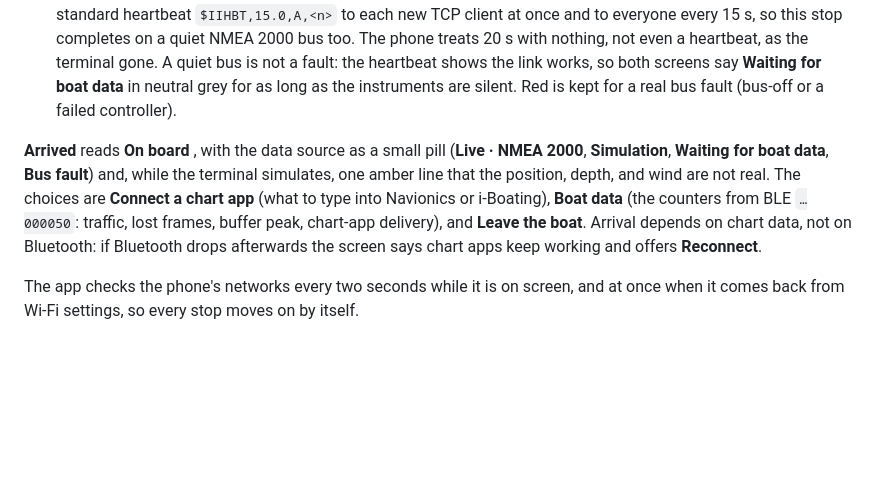
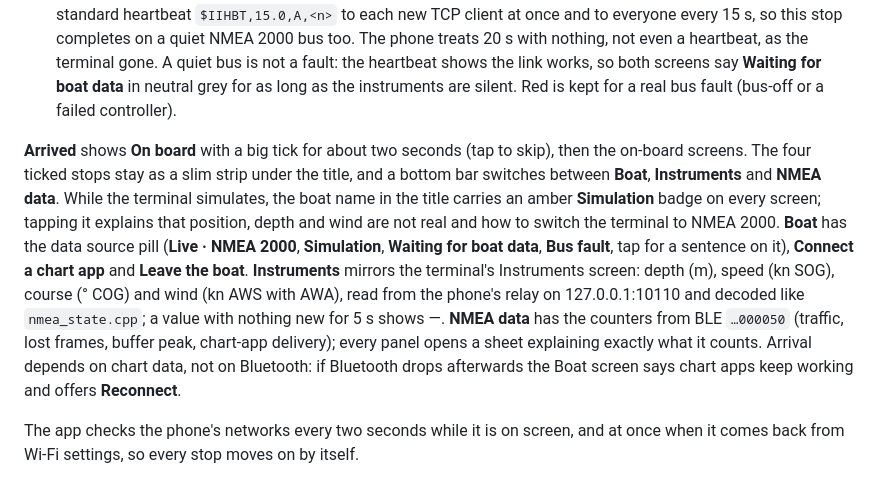
Before and after one commit to l-m-y-c/boat-terminal, a Markdown page: docs/06-phone-app-and-pairing.md, the part around the change. Drawn GitHub-style; blank space fills up the shorter version.

Commit message:
docs: describe new on-board screens

```diff
--- a/docs/06-phone-app-and-pairing.md
+++ b/docs/06-phone-app-and-pairing.md
@@ -88,7 +88,7 @@ The app and the terminal show the same four stops, in the same order, with the s
 3. **Wi-Fi.** After the OOB check the phone reads `…000040`: the hotspot name, passphrase, and `192.168.4.1`. The read is `WAIT` until the OOB matches. The app accepts only a name that starts with `LMYC-`. Its relay service then joins that network **for the LMYC app alone** (`WifiNetworkSpecifier`): nothing is saved on the phone, so there is no Save prompt, no Wi-Fi list and no "Always connect". The first time, Android asks once, **Connect to LMYC-<boat>?**; it remembers the answer and later joins without asking (the log reads *Approved network found. Allowing user dialogue to get bypassed*). A refused dialog is a red step with **Try again**. The phone has one Wi-Fi connection, so while the app holds the boat link the phone's own Wi-Fi network (home, marina) is off and its internet carries on over mobile data; **Leave the boat** releases the link and Android rejoins its saved networks. Wi-Fi settings show the boat network as connected while that lasts. The app also removes the network suggestion an older version registered.
 4. **NMEA.** The app starts its relay (below) and waits until the terminal's output reaches it. The terminal sends the standard heartbeat `$IIHBT,15.0,A,<n>` to each new TCP client at once and to everyone every 15 s, so this stop completes on a quiet NMEA 2000 bus too. The phone treats 20 s with nothing, not even a heartbeat, as the terminal gone. A quiet bus is not a fault: the heartbeat shows the link works, so both screens say **Waiting for boat data** in neutral grey for as long as the instruments are silent. Red is kept for a real bus fault (bus-off or a failed controller).
 
-**Arrived** reads **On board <boat>**, with the data source as a small pill (**Live · NMEA 2000**, **Simulation**, **Waiting for boat data**, **Bus fault**) and, while the terminal simulates, one amber line that the position, depth, and wind are not real. The choices are **Connect a chart app** (what to type into Navionics or i-Boating), **Boat data** (the counters from BLE `…000050`: traffic, lost frames, buffer peak, chart-app delivery), and **Leave the boat**. Arrival depends on chart data, not on Bluetooth: if Bluetooth drops afterwards the screen says chart apps keep working and offers **Reconnect**.
+**Arrived** shows **On board <boat>** with a big tick for about two seconds (tap to skip), then the on-board screens. The four ticked stops stay as a slim strip under the title, and a bottom bar switches between **Boat**, **Instruments** and **NMEA data**. While the terminal simulates, the boat name in the title carries an amber **Simulation** badge on every screen; tapping it explains that position, depth and wind are not real and how to switch the terminal to NMEA 2000. **Boat** has the data source pill (**Live · NMEA 2000**, **Simulation**, **Waiting for boat data**, **Bus fault**, tap for a sentence on it), **Connect a chart app** and **Leave the boat**. **Instruments** mirrors the terminal's Instruments screen: depth (m), speed (kn SOG), course (° COG) and wind (kn AWS with AWA), read from the phone's relay on 127.0.0.1:10110 and decoded like `nmea_state.cpp`; a value with nothing new for 5 s shows —. **NMEA data** has the counters from BLE `…000050` (traffic, lost frames, buffer peak, chart-app delivery); every panel opens a sheet explaining exactly what it counts. Arrival depends on chart data, not on Bluetooth: if Bluetooth drops afterwards the Boat screen says chart apps keep working and offers **Reconnect**.
 
 The app checks the phone's networks every two seconds while it is on screen, and at once when it comes back from Wi-Fi settings, so every stop moves on by itself.
 
```
Also changed, not shown: docs/05-nmea-connectivity.md (+1 -1 lines), docs/19-n2k-backbone-install.md (+1 -1 lines).
